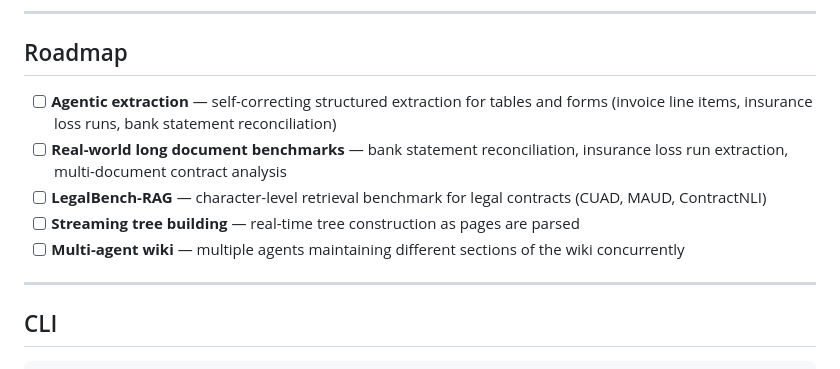
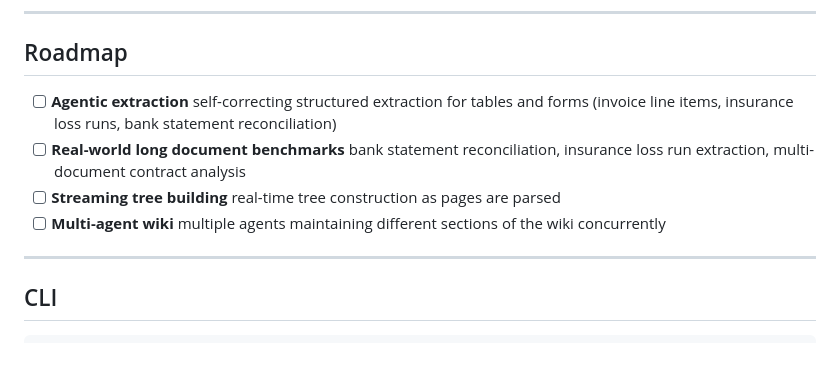
Before and after one commit to NanoNets/nanoindex, a Markdown page: README.md, the part around the change. Rendered like a GitHub page.

Commit message:
Update roadmap

```diff
--- a/README.md
+++ b/README.md
@@ -180,11 +180,10 @@ Three layers:
 
 ## Roadmap
 
-- [ ] **Agentic extraction** — self-correcting structured extraction for tables and forms (invoice line items, insurance loss runs, bank statement reconciliation)
-- [ ] **Real-world long document benchmarks** — bank statement reconciliation, insurance loss run extraction, multi-document contract analysis
-- [ ] **LegalBench-RAG** — character-level retrieval benchmark for legal contracts (CUAD, MAUD, ContractNLI)
-- [ ] **Streaming tree building** — real-time tree construction as pages are parsed
-- [ ] **Multi-agent wiki** — multiple agents maintaining different sections of the wiki concurrently
+- [ ] **Agentic extraction** self-correcting structured extraction for tables and forms (invoice line items, insurance loss runs, bank statement reconciliation)
+- [ ] **Real-world long document benchmarks** bank statement reconciliation, insurance loss run extraction, multi-document contract analysis
+- [ ] **Streaming tree building** real-time tree construction as pages are parsed
+- [ ] **Multi-agent wiki** multiple agents maintaining different sections of the wiki concurrently
 
 ---
 
```
